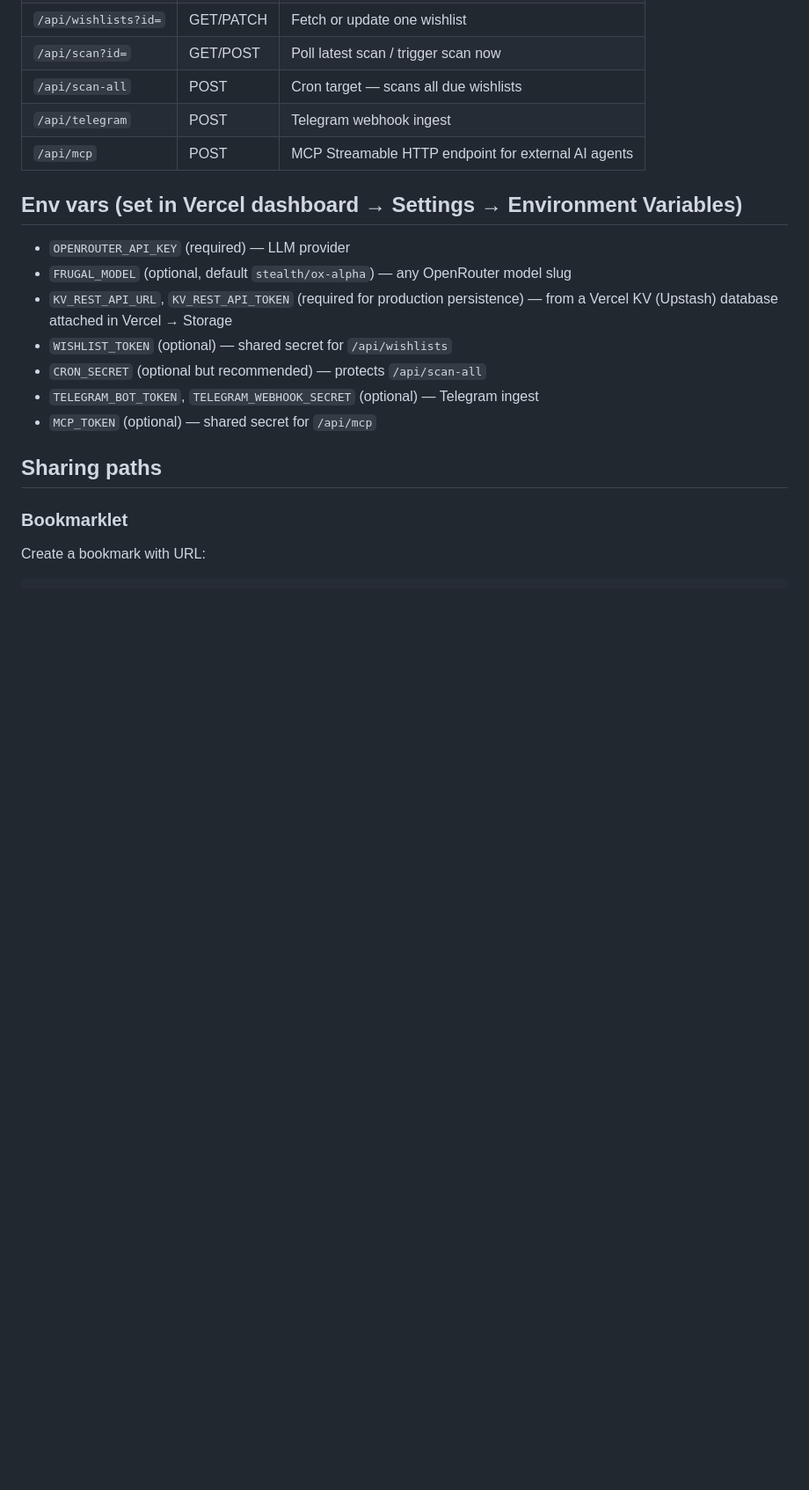
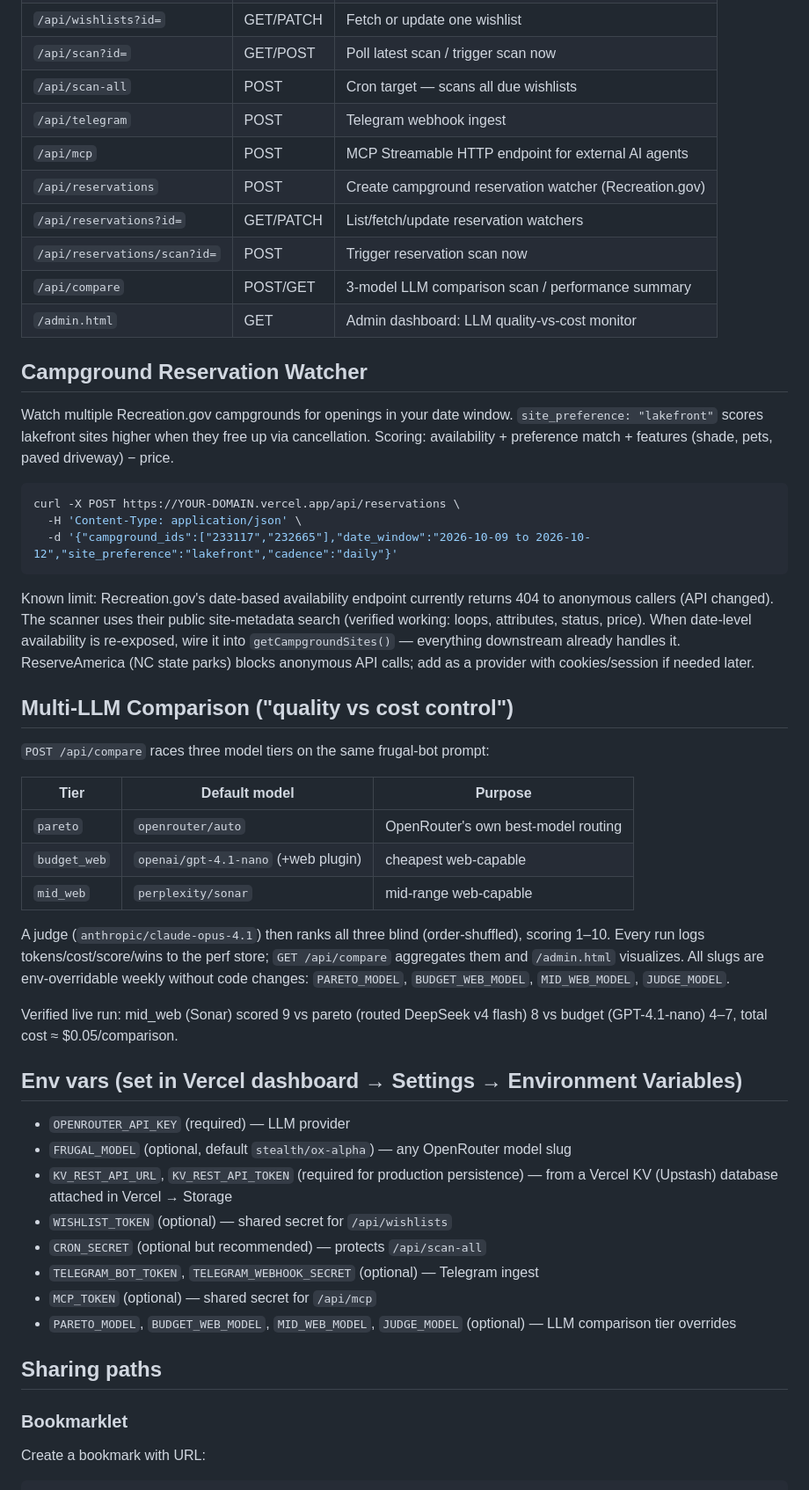
Before and after one commit to finallyaiagency/frugalfinder, a Markdown page: README.md, the part around one of its changes. Shown at 88% size. GitHub-like rendering; blank space fills up the shorter version.

Commit message:
README: reservation watcher + LLM comparison docs, MCP tool list

````diff
--- a/README.md
+++ b/README.md
@@ -24,6 +24,46 @@
 | `/api/scan-all` | POST | Cron target — scans all due wishlists |
 | `/api/telegram` | POST | Telegram webhook ingest |
 | `/api/mcp` | POST | MCP Streamable HTTP endpoint for external AI agents |
+| `/api/reservations` | POST | Create campground reservation watcher (Recreation.gov) |
+| `/api/reservations?id=` | GET/PATCH | List/fetch/update reservation watchers |
+| `/api/reservations/scan?id=` | POST | Trigger reservation scan now |
+| `/api/compare` | POST/GET | 3-model LLM comparison scan / performance summary |
+| `/admin.html` | GET | Admin dashboard: LLM quality-vs-cost monitor |
+
+## Campground Reservation Watcher
+
+Watch multiple Recreation.gov campgrounds for openings in your date window.
+`site_preference: "lakefront"` scores lakefront sites higher when they free up via cancellation.
+Scoring: availability + preference match + features (shade, pets, paved driveway) − price.
+
+```bash
+curl -X POST https://YOUR-DOMAIN.vercel.app/api/reservations \
+  -H 'Content-Type: application/json' \
+  -d '{"campground_ids":["233117","232665"],"date_window":"2026-10-09 to 2026-10-12","site_preference":"lakefront","cadence":"daily"}'
+```
+
+Known limit: Recreation.gov's date-based availability endpoint currently returns 404 to anonymous
+callers (API changed). The scanner uses their public site-metadata search (verified working:
+loops, attributes, status, price). When date-level availability is re-exposed, wire it into
+`getCampgroundSites()` — everything downstream already handles it. ReserveAmerica (NC state parks)
+blocks anonymous API calls; add as a provider with cookies/session if needed later.
+
+## Multi-LLM Comparison ("quality vs cost control")
+
+`POST /api/compare` races three model tiers on the same frugal-bot prompt:
+
+| Tier | Default model | Purpose |
+|---|---|---|
+| `pareto` | `openrouter/auto` | OpenRouter's own best-model routing |
+| `budget_web` | `openai/gpt-4.1-nano` (+web plugin) | cheapest web-capable |
+| `mid_web` | `perplexity/sonar` | mid-range web-capable |
+
+A judge (`anthropic/claude-opus-4.1`) then ranks all three blind (order-shuffled), scoring 1–10.
+Every run logs tokens/cost/score/wins to the perf store; `GET /api/compare` aggregates them and
+`/admin.html` visualizes. All slugs are env-overridable weekly without code changes:
+`PARETO_MODEL`, `BUDGET_WEB_MODEL`, `MID_WEB_MODEL`, `JUDGE_MODEL`.
+
+Verified live run: mid_web (Sonar) scored 9 vs pareto (routed DeepSeek v4 flash) 8 vs budget (GPT-4.1-nano) 4–7, total cost ≈ $0.05/comparison.
 
 ## Env vars (set in Vercel dashboard → Settings → Environment Variables)
 
@@ -34,6 +74,7 @@
 - `CRON_SECRET` (optional but recommended) — protects `/api/scan-all`
 - `TELEGRAM_BOT_TOKEN`, `TELEGRAM_WEBHOOK_SECRET` (optional) — Telegram ingest
 - `MCP_TOKEN` (optional) — shared secret for `/api/mcp`
+- `PARETO_MODEL`, `BUDGET_WEB_MODEL`, `MID_WEB_MODEL`, `JUDGE_MODEL` (optional) — LLM comparison tier overrides
 
 ## Sharing paths
 
````
Also changed, not shown: other parts of README.md (+5 -0 lines).
